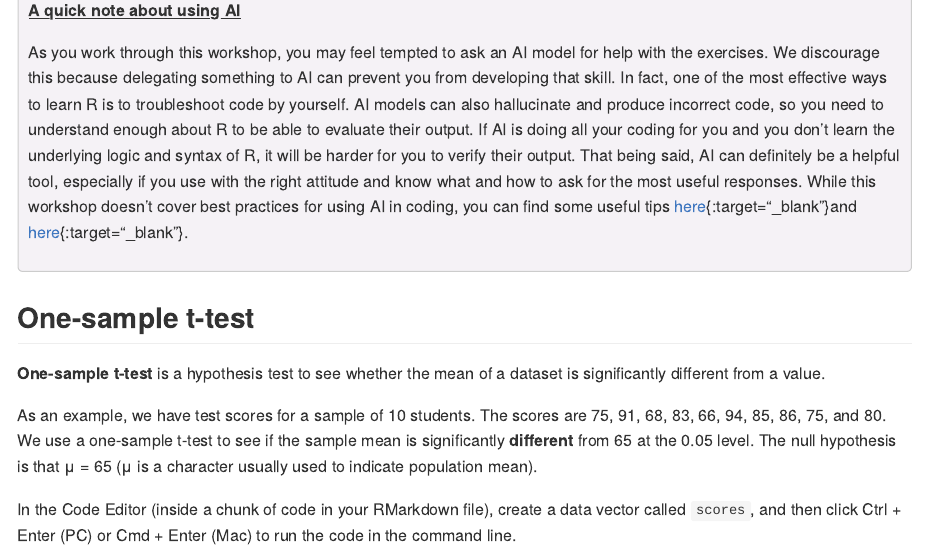
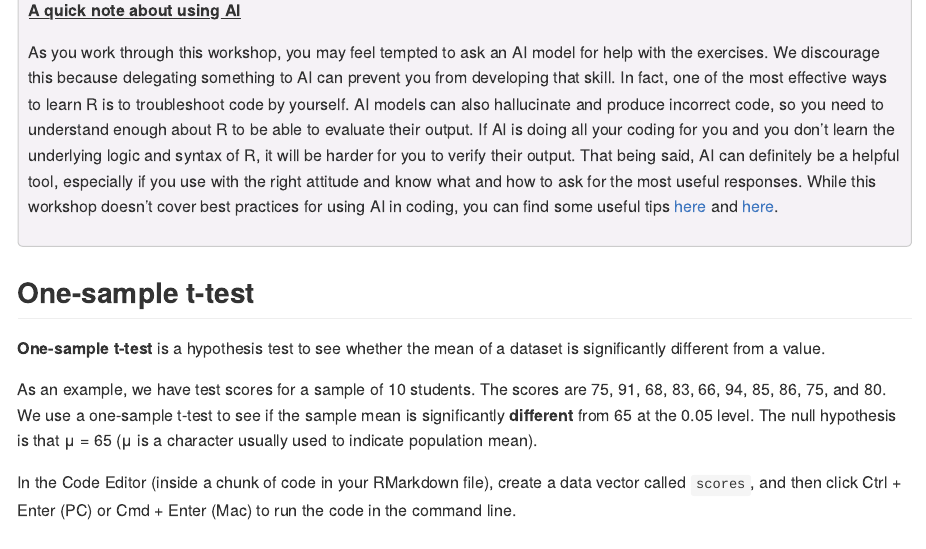
Before and after one commit to uviclibraries/rstudio-intermediate, an R Markdown document (act-2.Rmd): the page in a window 1100 px wide, from 310 px down. The pictures show the output file act-2.md that the author committed with the source, drawn offline in the style of GitHub; long lines of code are wrapped.

Commit message:
fix links

```diff
--- a/act-2.Rmd
+++ b/act-2.Rmd
@@ -48,7 +48,7 @@
 
   <u><b>A quick note about using AI</b></u>
 
-  As you work through this workshop, you may feel tempted to ask an AI model for help with the exercises. We discourage this because delegating something to AI can prevent you from developing that skill. In fact, one of the most effective ways to learn R is to troubleshoot code by yourself. AI models can also hallucinate and produce incorrect code, so you need to understand enough about R to be able to evaluate their output. If AI is doing all your coding for you and you don't learn the underlying logic and syntax of R, it will be harder for you to verify their output. That being said, AI can definitely be a helpful tool, especially if you use with the right attitude and know what and how to ask for the most useful responses. While this workshop doesn’t cover best practices for using AI in coding, you can find some useful tips [here](https://journals.plos.org/ploscompbiol/article?id=10.1371/journal.pcbi.1011319){:target=“\_blank”}and [here](https://tidyverse.org/blog/2025/04/learn-tidyverse-ai/){:target=“\_blank”}.
+  As you work through this workshop, you may feel tempted to ask an AI model for help with the exercises. We discourage this because delegating something to AI can prevent you from developing that skill. In fact, one of the most effective ways to learn R is to troubleshoot code by yourself. AI models can also hallucinate and produce incorrect code, so you need to understand enough about R to be able to evaluate their output. If AI is doing all your coding for you and you don't learn the underlying logic and syntax of R, it will be harder for you to verify their output. That being said, AI can definitely be a helpful tool, especially if you use with the right attitude and know what and how to ask for the most useful responses. While this workshop doesn’t cover best practices for using AI in coding, you can find some useful tips <a href="https://journals.plos.org/ploscompbiol/article?id=10.1371/journal.pcbi.1011319" target="_blank" rel="noopener noreferrer">here</a> and <a href="https://tidyverse.org/blog/2025/04/learn-tidyverse-ai/" target="_blank" rel="noopener noreferrer">here</a>.
 
   </div>
 
```
Also changed, not shown: act-2.md.
